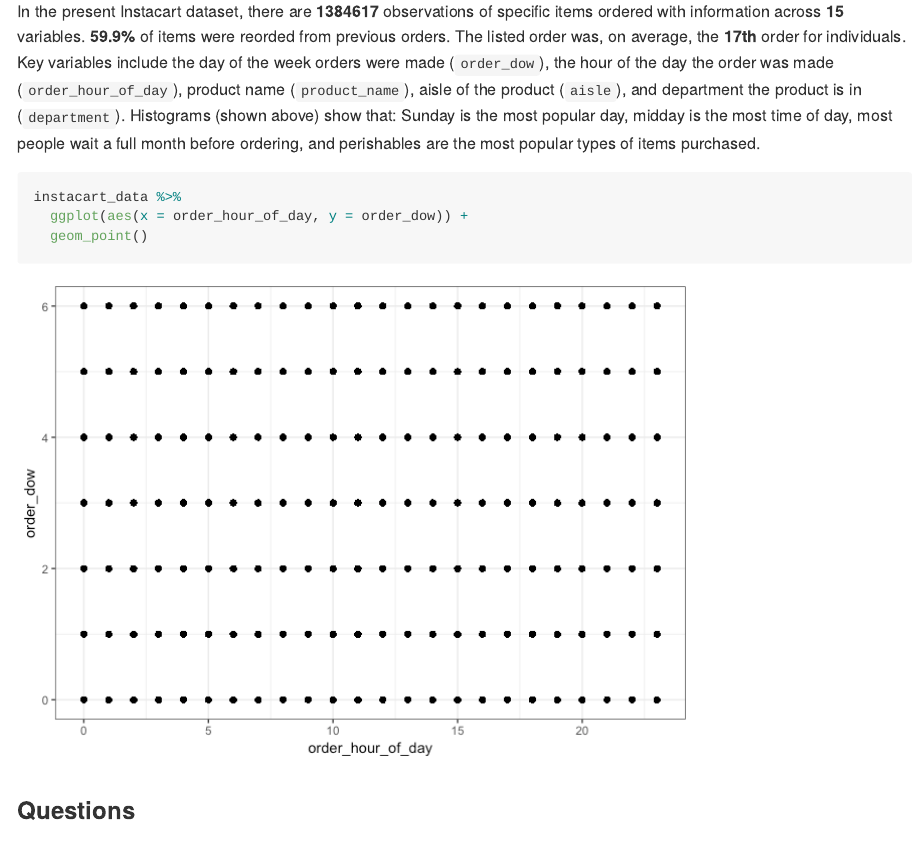
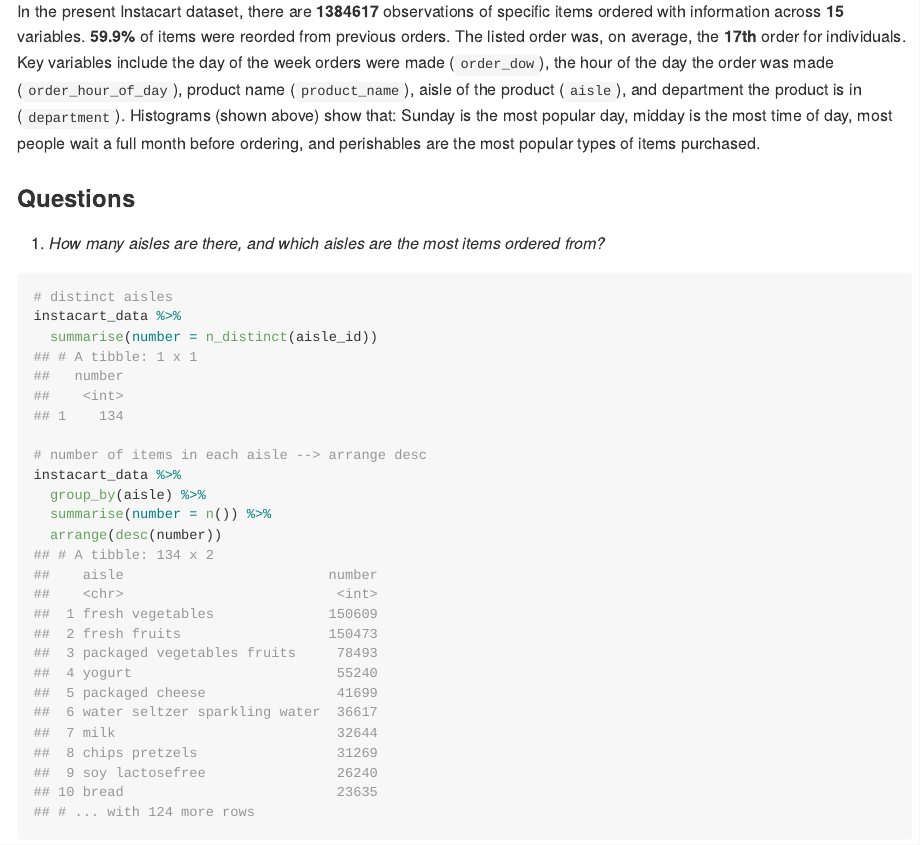
Before and after one commit to mhsobel/p8105_hw3_ms5533, an R Markdown document (p8105_hw3_ms5533.Rmd): the page in a window 1100 px wide, from 5280 px down. The pictures show the output file p8105_hw3_ms5533.md that the author committed with the source, drawn offline in the style of GitHub.

Commit message:
commit before ending this session

````diff
--- a/p8105_hw3_ms5533.Rmd
+++ b/p8105_hw3_ms5533.Rmd
@@ -174,13 +174,6 @@
 
 In the present Instacart dataset, there are **`r nrow(instacart_data)`** observations of specific items ordered with information across **`r ncol(instacart_data)`** variables. **59.9%** of items were reorded from previous orders. The listed order was, on average, the **17th** order for individuals. Key variables include the day of the week orders were made (`order_dow`), the hour of the day the order was made (`order_hour_of_day`), product name (`product_name`), aisle of the product (`aisle`), and department the product is in (`department`). Histograms (shown above) show that: Sunday is the most popular day, midday is the most time of day, most people wait a full month before ordering, and perishables are the most popular types of items purchased.
 
-```{r}
-instacart_data %>%
-  ggplot(aes(x = order_hour_of_day, y = order_dow)) +
-  geom_point()
-```
-
-
 ### Questions
 
 1. _*How many aisles are there, and which aisles are the most items ordered from?*_
````
Also changed, not shown: p8105_hw3_ms5533.md.
